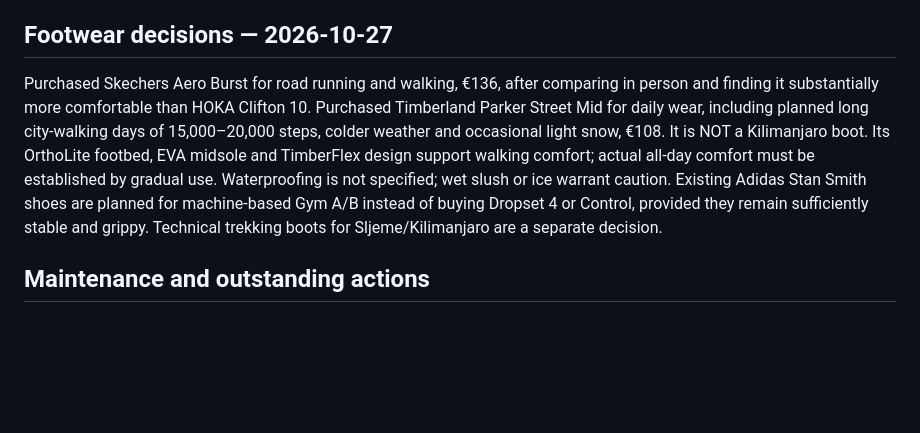
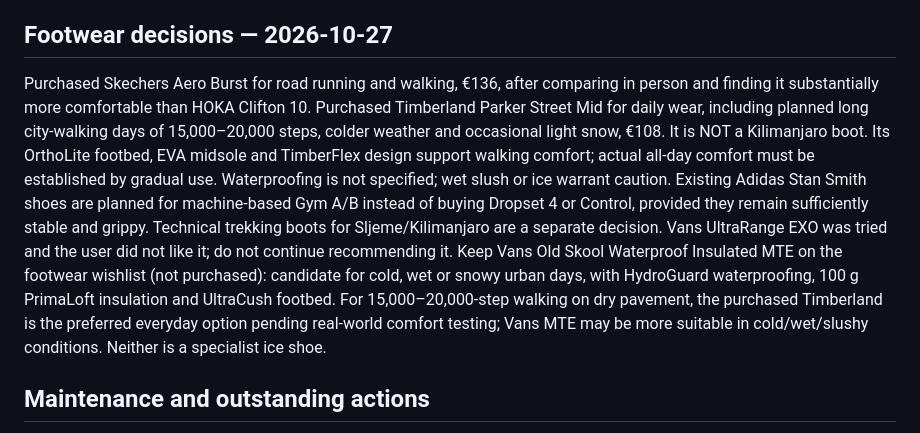
Before and after one commit to filthy-souls/kili-os, a Markdown page: kilios_context.md, the part around the change. GitHub-like rendering; blank space fills up the shorter version.

Commit message:
docs: record Vans MTE wishlist and long-walk footwear preferences

```diff
--- a/kilios_context.md
+++ b/kilios_context.md
@@ -13,7 +13,7 @@ The recorded training schedule is in plan.json; app records are in data/state.js
 Netlify static PWA. Inspect app.js, index.html, plan.json, data/state.json, netlify/functions/uhuru-data.mjs, tests/acceptance.spec.mjs and .github/workflows/develop-acceptance.yml for actual current behavior. Preserve Today/Progress/Plan, calendar, tomorrow preview, check-ins, workout logs, steps, schedule controls, undo, summaries, import/export, themes, responsive layouts, and GitHub-backed sync/localStorage cache. Implement on develop, test and verify CI against exact commit SHA; promote to main only when explicitly authorized. Do not remove functionality or rewrite user data without justification. Distinguish mocked tests from live system checks.
 
 ## Footwear decisions — 2026-10-27
-Purchased Skechers Aero Burst for road running and walking, €136, after comparing in person and finding it substantially more comfortable than HOKA Clifton 10. Purchased Timberland Parker Street Mid for daily wear, including planned long city-walking days of 15,000–20,000 steps, colder weather and occasional light snow, €108. It is NOT a Kilimanjaro boot. Its OrthoLite footbed, EVA midsole and TimberFlex design support walking comfort; actual all-day comfort must be established by gradual use. Waterproofing is not specified; wet slush or ice warrant caution. Existing Adidas Stan Smith shoes are planned for machine-based Gym A/B instead of buying Dropset 4 or Control, provided they remain sufficiently stable and grippy. Technical trekking boots for Sljeme/Kilimanjaro are a separate decision.
+Purchased Skechers Aero Burst for road running and walking, €136, after comparing in person and finding it substantially more comfortable than HOKA Clifton 10. Purchased Timberland Parker Street Mid for daily wear, including planned long city-walking days of 15,000–20,000 steps, colder weather and occasional light snow, €108. It is NOT a Kilimanjaro boot. Its OrthoLite footbed, EVA midsole and TimberFlex design support walking comfort; actual all-day comfort must be established by gradual use. Waterproofing is not specified; wet slush or ice warrant caution. Existing Adidas Stan Smith shoes are planned for machine-based Gym A/B instead of buying Dropset 4 or Control, provided they remain sufficiently stable and grippy. Technical trekking boots for Sljeme/Kilimanjaro are a separate decision. Vans UltraRange EXO was tried and the user did not like it; do not continue recommending it. Keep Vans Old Skool Waterproof Insulated MTE on the footwear wishlist (not purchased): candidate for cold, wet or snowy urban days, with HydroGuard waterproofing, 100 g PrimaLoft insulation and UltraCush footbed. For 15,000–20,000-step walking on dry pavement, the purchased Timberland is the preferred everyday option pending real-world comfort testing; Vans MTE may be more suitable in cold/wet/slushy conditions. Neither is a specialist ice shoe.
 
 ## Maintenance and outstanding actions
 Before significant work fetch latest context and relevant source files. Preserve old decisions, add dates for meaningful changes, avoid duplication and empty commits, and verify GitHub writes. Do not commit credentials or raw sensitive health data. Keep monitoring shin symptoms, loaded Sljeme aerobic efficiency, hiking-step measurement errors, and software sync/CI regressions. A nightly 00:00 Europe/Zagreb context review requires a separately configured automation; do not assume access to all historical chats.
```
